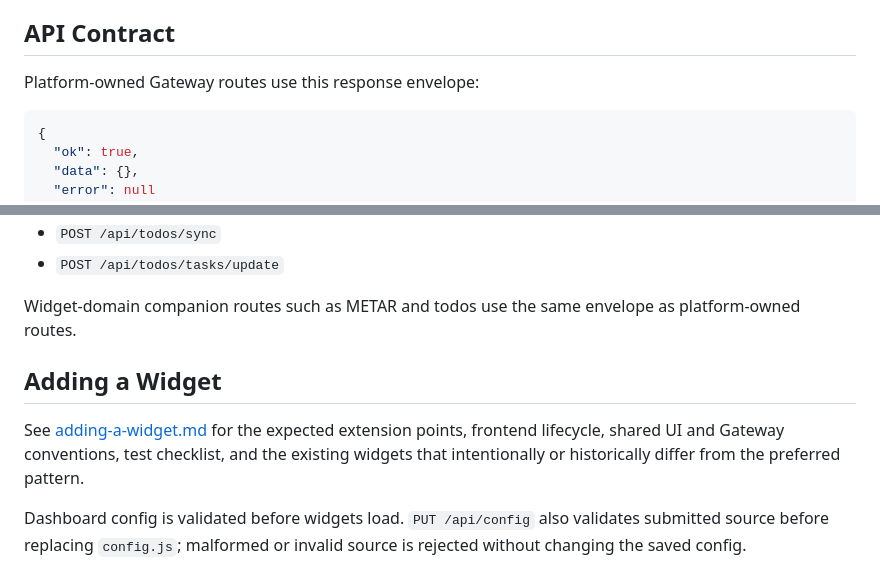
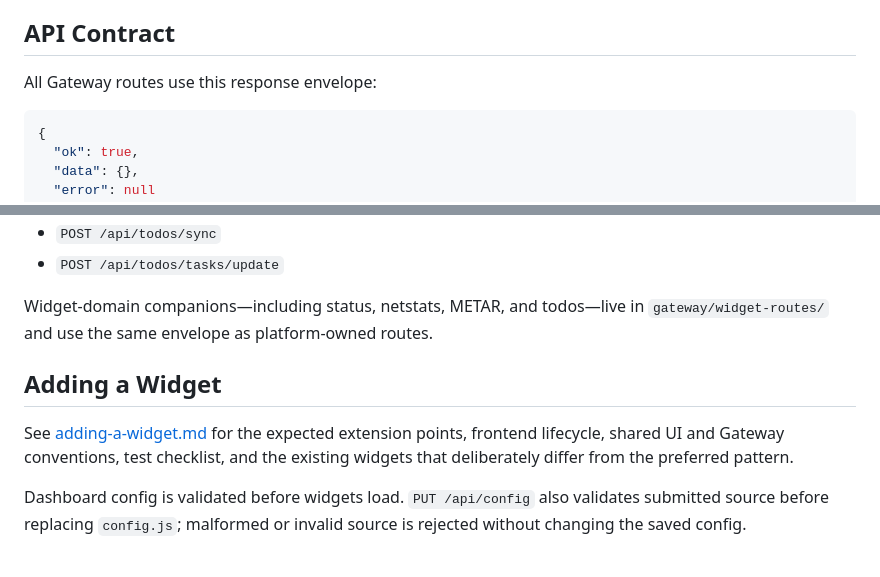
Before and after one commit to f4alt/homelab_services, a Markdown page: the_dashboard/README.md, 2 parts joined by grey strips. Drawn GitHub-style.

Commit message:
reconcile widget development guide

````diff
--- a/the_dashboard/README.md
+++ b/the_dashboard/README.md
@@ -71,7 +71,7 @@ do not expose it outside a trusted network.
 
 ## API Contract
 
-Platform-owned Gateway routes use this response envelope:
+All Gateway routes use this response envelope:
 
 ```json
 {
@@ -107,15 +107,14 @@ Current Gateway routes include:
 - `POST /api/todos/sync`
 - `POST /api/todos/tasks/update`
 
-Widget-domain companion routes such as METAR and todos use the same envelope as
-platform-owned routes.
+Widget-domain companions—including status, netstats, METAR, and todos—live in
+`gateway/widget-routes/` and use the same envelope as platform-owned routes.
 
 ## Adding a Widget
 
 See [adding-a-widget.md](adding-a-widget.md) for the expected extension points,
 frontend lifecycle, shared UI and Gateway conventions, test checklist, and the
-existing widgets that intentionally or historically differ from the preferred
-pattern.
+existing widgets that deliberately differ from the preferred pattern.
 
 Dashboard config is validated before widgets load. `PUT /api/config` also
 validates submitted source before replacing `config.js`; malformed or invalid
````
Also changed, not shown: the_dashboard/adding-a-widget.md (+38 -17 lines).
